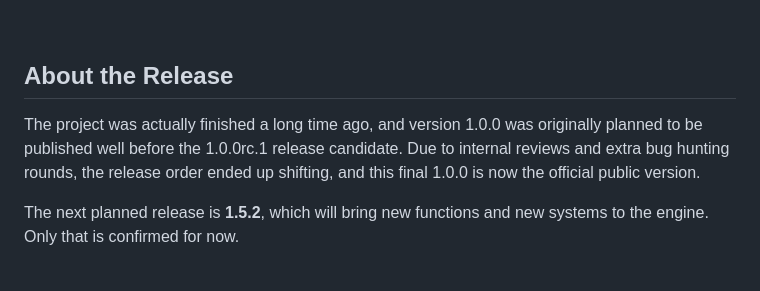
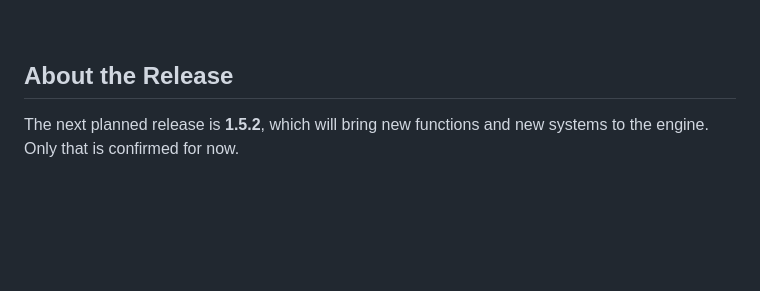
Before and after one commit to Lodymain/Prism2D.js, a Markdown page: README.md, the part around the change. Drawn GitHub-style; blank space fills up the shorter version.

```diff
--- a/README.md
+++ b/README.md
@@ -55,8 +55,6 @@ Prism2D was fully developed in our own web-based IDE, built from scratch by the
 <br>
 
 ## About the Release
-
-The project was actually finished a long time ago, and version 1.0.0 was originally planned to be published well before the 1.0.0rc.1 release candidate. Due to internal reviews and extra bug hunting rounds, the release order ended up shifting, and this final 1.0.0 is now the official public version.
 
 The next planned release is **1.5.2**, which will bring new functions and new systems to the engine. Only that is confirmed for now.
 
```
